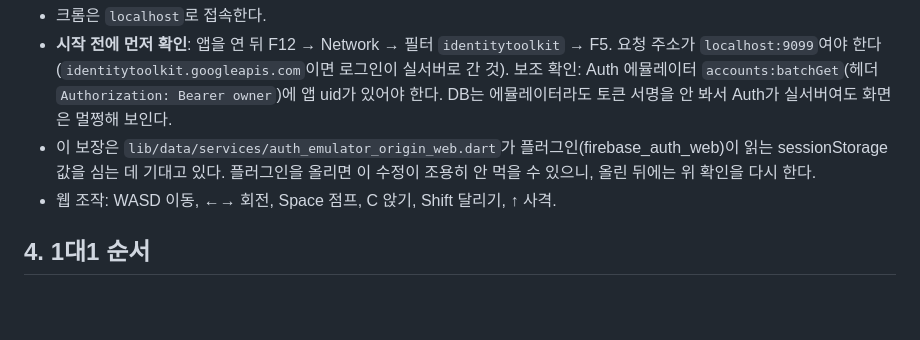
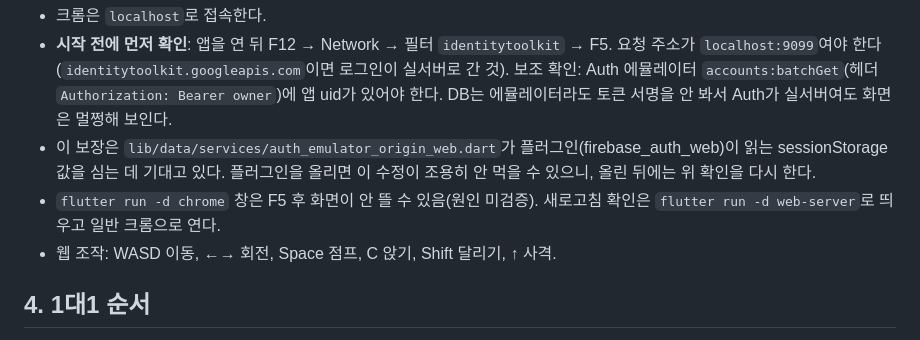
Before and after one commit to yjwest9/topdown-pvp-shooter, a Markdown page: docs/multiplayer-test.md, the part around the change. Rendered like a GitHub page; blank space fills up the shorter version.

Commit message:
docs: 0.1.9 친구 목록 수정 실서버 확인 기록, 웹 새로고침 확인 방법
Co-Authored-By: Claude Sonnet 5.5 <noreply@anthropic.com>

```diff
--- a/docs/multiplayer-test.md
+++ b/docs/multiplayer-test.md
@@ -36,6 +36,7 @@ flutter run -d chrome --dart-define=USE_EMULATOR=true
 - 크롬은 `localhost`로 접속한다.
 - **시작 전에 먼저 확인**: 앱을 연 뒤 F12 → Network → 필터 `identitytoolkit` → F5. 요청 주소가 `localhost:9099`여야 한다(`identitytoolkit.googleapis.com`이면 로그인이 실서버로 간 것). 보조 확인: Auth 에뮬레이터 `accounts:batchGet`(헤더 `Authorization: Bearer owner`)에 앱 uid가 있어야 한다. DB는 에뮬레이터라도 토큰 서명을 안 봐서 Auth가 실서버여도 화면은 멀쩡해 보인다.
 - 이 보장은 `lib/data/services/auth_emulator_origin_web.dart`가 플러그인(firebase_auth_web)이 읽는 sessionStorage 값을 심는 데 기대고 있다. 플러그인을 올리면 이 수정이 조용히 안 먹을 수 있으니, 올린 뒤에는 위 확인을 다시 한다.
+- `flutter run -d chrome` 창은 F5 후 화면이 안 뜰 수 있음(원인 미검증). 새로고침 확인은 `flutter run -d web-server`로 띄우고 일반 크롬으로 연다.
 - 웹 조작: WASD 이동, ←→ 회전, Space 점프, C 앉기, Shift 달리기, ↑ 사격.
 
 ## 4. 1대1 순서
```
Also changed, not shown: docs/progress.md (+19 -0 lines).
